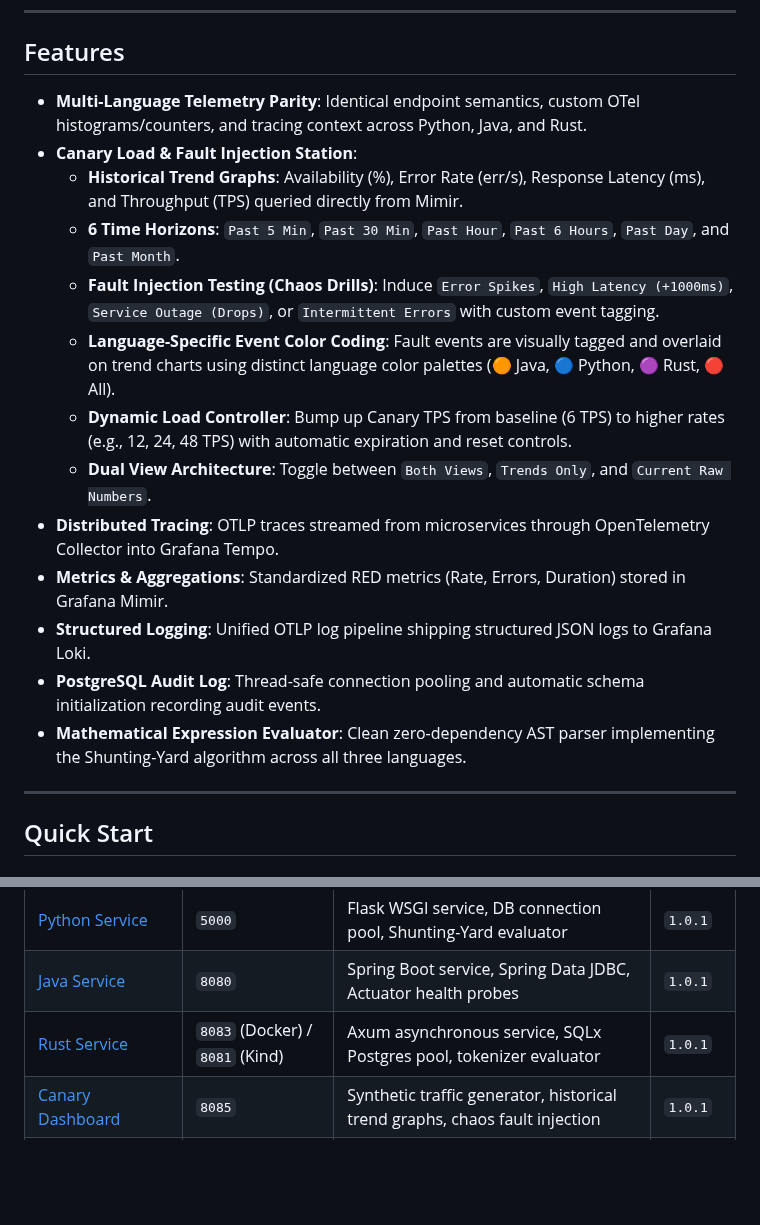
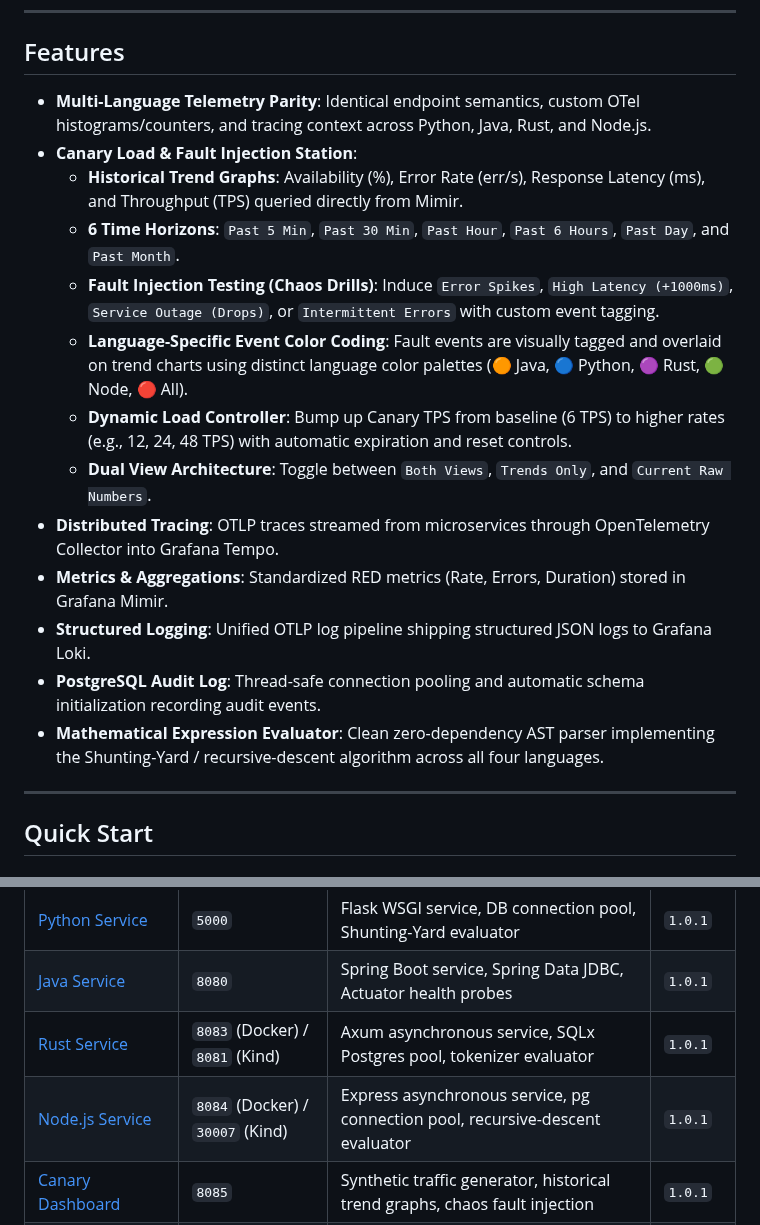
Before and after one commit to sethusrinivasan/observability-demo, a Markdown page: README.md, 2 parts joined by grey strips. GitHub-like rendering; blank space fills up the shorter version.

```diff
--- a/README.md
+++ b/README.md
@@ -37,19 +38,19 @@ Consolidated distributed tracing (Tempo), metrics (Mimir/Prometheus), logs (Loki
 
 ## Features
 
-* **Multi-Language Telemetry Parity**: Identical endpoint semantics, custom OTel histograms/counters, and tracing context across Python, Java, and Rust.
+* **Multi-Language Telemetry Parity**: Identical endpoint semantics, custom OTel histograms/counters, and tracing context across Python, Java, Rust, and Node.js.
 * **Canary Load & Fault Injection Station**:
   * **Historical Trend Graphs**: Availability (%), Error Rate (err/s), Response Latency (ms), and Throughput (TPS) queried directly from Mimir.
   * **6 Time Horizons**: `Past 5 Min`, `Past 30 Min`, `Past Hour`, `Past 6 Hours`, `Past Day`, and `Past Month`.
   * **Fault Injection Testing (Chaos Drills)**: Induce `Error Spikes`, `High Latency (+1000ms)`, `Service Outage (Drops)`, or `Intermittent Errors` with custom event tagging.
-  * **Language-Specific Event Color Coding**: Fault events are visually tagged and overlaid on trend charts using distinct language color palettes (🟠 Java, 🔵 Python, 🟣 Rust, 🔴 All).
+  * **Language-Specific Event Color Coding**: Fault events are visually tagged and overlaid on trend charts using distinct language color palettes (🟠 Java, 🔵 Python, 🟣 Rust, 🟢 Node, 🔴 All).
   * **Dynamic Load Controller**: Bump up Canary TPS from baseline (6 TPS) to higher rates (e.g., 12, 24, 48 TPS) with automatic expiration and reset controls.
   * **Dual View Architecture**: Toggle between `Both Views`, `Trends Only`, and `Current Raw Numbers`.
 * **Distributed Tracing**: OTLP traces streamed from microservices through OpenTelemetry Collector into Grafana Tempo.
 * **Metrics & Aggregations**: Standardized RED metrics (Rate, Errors, Duration) stored in Grafana Mimir.
 * **Structured Logging**: Unified OTLP log pipeline shipping structured JSON logs to Grafana Loki.
 * **PostgreSQL Audit Log**: Thread-safe connection pooling and automatic schema initialization recording audit events.
-* **Mathematical Expression Evaluator**: Clean zero-dependency AST parser implementing the Shunting-Yard algorithm across all three languages.
+* **Mathematical Expression Evaluator**: Clean zero-dependency AST parser implementing the Shunting-Yard / recursive-descent algorithm across all four languages.
 
 ---
 
@@ -95,6 +97,7 @@ Once deployment completes, access the services:
 | [Python Service](./app.py) | `5000` | Flask WSGI service, DB connection pool, Shunting-Yard evaluator | `1.0.1` |
 | [Java Service](./java-app) | `8080` | Spring Boot service, Spring Data JDBC, Actuator health probes | `1.0.1` |
 | [Rust Service](./rust-app) | `8083` (Docker) / `8081` (Kind) | Axum asynchronous service, SQLx Postgres pool, tokenizer evaluator | `1.0.1` |
+| [Node.js Service](./node-app) | `8084` (Docker) / `30007` (Kind) | Express asynchronous service, pg connection pool, recursive-descent evaluator | `1.0.1` |
 | [Canary Dashboard](./canary) | `8085` | Synthetic traffic generator, historical trend graphs, chaos fault injection | `1.0.1` |
 | Grafana | `3000` | Provisioned dashboards and data source integration (`admin`/`admin`) | `latest` |
 | Grafana Image Renderer | `8081` | Headless Chromium sidecar for automated PNG panel rendering | `latest` |
```
Also changed, not shown: other parts of README.md (+4 -2 lines), docs/canary-dashboard.png, 14 other files.
